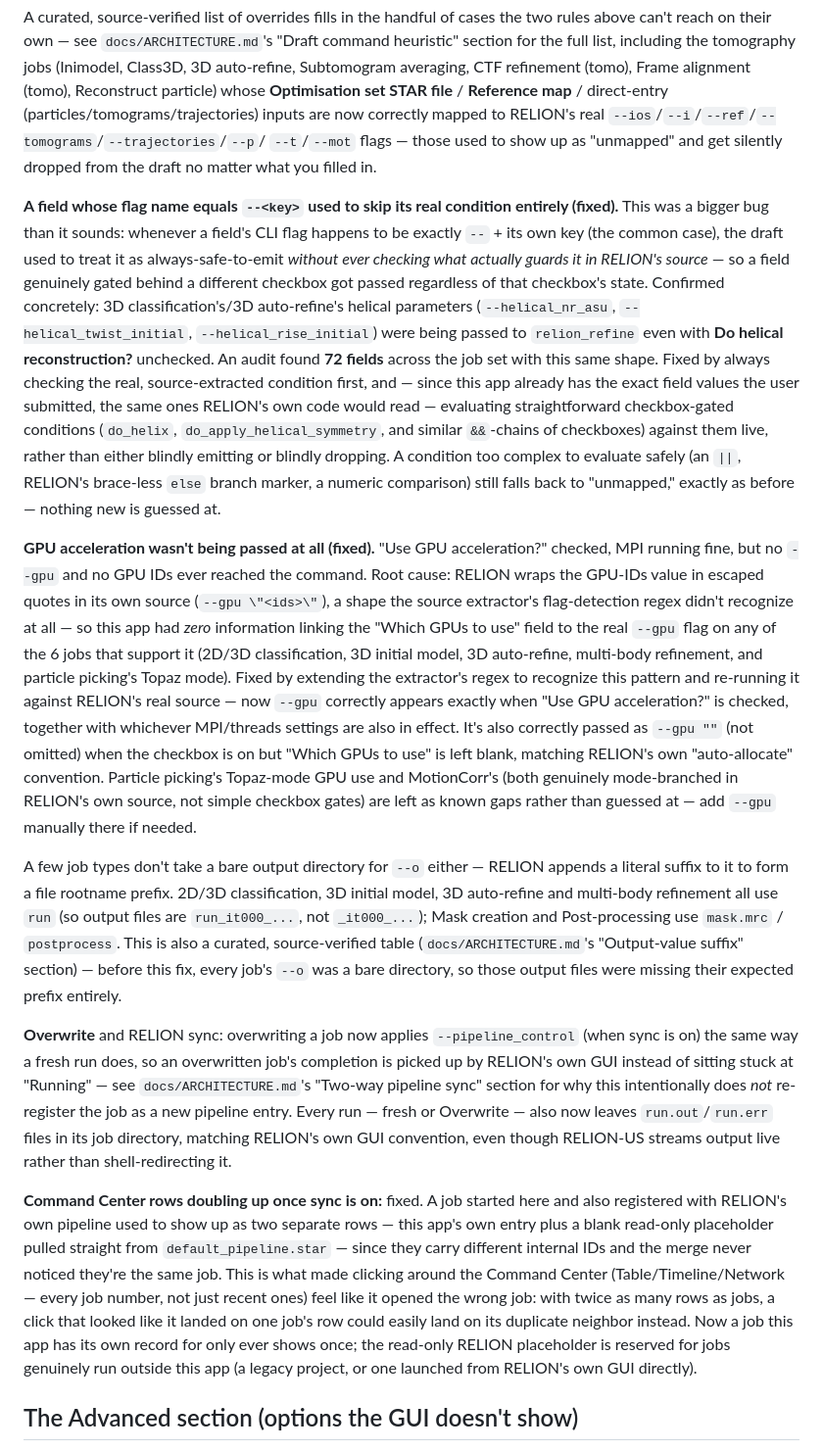
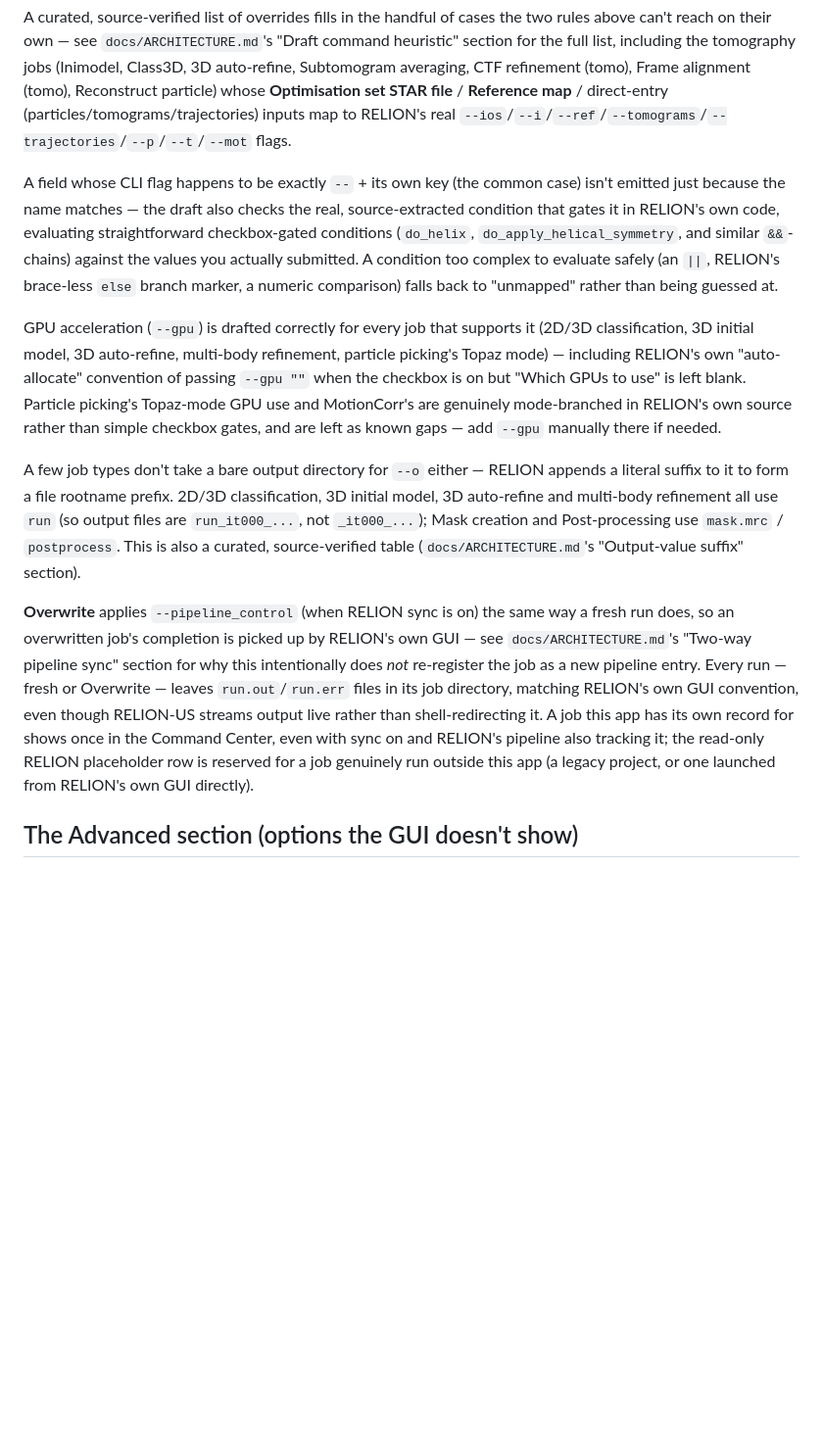
Before and after one commit to schiracha/RELION-US, a Markdown page: README.md, the part around the change. Shown at 98% size. Rendered like a GitHub page; blank space fills up the shorter version.

Commit message:
Trim README's changelog-style bug-fix narratives
"How the draft command is built" read like a bug tracker: root-cause
paragraphs, "(fixed)" labels, an audit count, before/after framing. None
of that belongs in a pre-release project's README, which should describe
what the software does now, not its fix history. Condensed four such
paragraphs (flag-condition checking, GPU acceleration, Command Center row
deduplication, plus a couple of smaller before/after clauses) down to
plain descriptions of current behavior, dropping the incident-report
framing and cutting the section by about a third.

Co-Authored-By: Claude Sonnet 5 <noreply@anthropic.com>

```diff
--- a/README.md
+++ b/README.md
@@ -313,48 +313,27 @@ the two rules above can't reach on their own — see `docs/ARCHITECTURE.md`'s
 tomography jobs (Inimodel, Class3D, 3D auto-refine, Subtomogram averaging,
 CTF refinement (tomo), Frame alignment (tomo), Reconstruct particle) whose
 **Optimisation set STAR file** / **Reference map** / direct-entry
-(particles/tomograms/trajectories) inputs are now correctly mapped to
-RELION's real `--ios`/`--i`/`--ref`/`--tomograms`/`--trajectories`/`--p`/
-`--t`/`--mot` flags — those used to show up as "unmapped" and get silently
-dropped from the draft no matter what you filled in.
+(particles/tomograms/trajectories) inputs map to RELION's real
+`--ios`/`--i`/`--ref`/`--tomograms`/`--trajectories`/`--p`/`--t`/`--mot`
+flags.
 
-**A field whose flag name equals `--<key>` used to skip its real condition
-entirely (fixed).** This was a bigger bug than it sounds: whenever a field's
-CLI flag happens to be exactly `--` + its own key (the common case), the
-draft used to treat it as always-safe-to-emit *without ever checking what
-actually guards it in RELION's source* — so a field genuinely gated behind a
-different checkbox got passed regardless of that checkbox's state. Confirmed
-concretely: 3D classification's/3D auto-refine's helical parameters
-(`--helical_nr_asu`, `--helical_twist_initial`, `--helical_rise_initial`)
-were being passed to `relion_refine` even with **Do helical
-reconstruction?** unchecked. An audit found **72 fields** across the job set
-with this same shape. Fixed by always checking the real, source-extracted
-condition first, and — since this app already has the exact field values the
-user submitted, the same ones RELION's own code would read — evaluating
-straightforward checkbox-gated conditions (`do_helix`, `do_apply_helical_symmetry`,
-and similar `&&`-chains of checkboxes) against them live, rather than either
-blindly emitting or blindly dropping. A condition too complex to evaluate
+A field whose CLI flag happens to be exactly `--` + its own key (the
+common case) isn't emitted just because the name matches — the draft also
+checks the real, source-extracted condition that gates it in RELION's own
+code, evaluating straightforward checkbox-gated conditions
+(`do_helix`, `do_apply_helical_symmetry`, and similar `&&`-chains) against
+the values you actually submitted. A condition too complex to evaluate
 safely (an `||`, RELION's brace-less `else` branch marker, a numeric
-comparison) still falls back to "unmapped," exactly as before — nothing new
-is guessed at.
+comparison) falls back to "unmapped" rather than being guessed at.
 
-**GPU acceleration wasn't being passed at all (fixed).** "Use GPU
-acceleration?" checked, MPI running fine, but no `--gpu` and no GPU IDs ever
-reached the command. Root cause: RELION wraps the GPU-IDs value in escaped
-quotes in its own source (`--gpu \"<ids>\"`), a shape the source extractor's
-flag-detection regex didn't recognize at all — so this app had *zero*
-information linking the "Which GPUs to use" field to the real `--gpu` flag
-on any of the 6 jobs that support it (2D/3D classification, 3D initial
-model, 3D auto-refine, multi-body refinement, and particle picking's Topaz
-mode). Fixed by extending the extractor's regex to recognize this pattern
-and re-running it against RELION's real source — now `--gpu` correctly
-appears exactly when "Use GPU acceleration?" is checked, together with
-whichever MPI/threads settings are also in effect. It's also correctly
-passed as `--gpu ""` (not omitted) when the checkbox is on but "Which GPUs
-to use" is left blank, matching RELION's own "auto-allocate" convention.
-Particle picking's Topaz-mode GPU use and MotionCorr's (both genuinely
-mode-branched in RELION's own source, not simple checkbox gates) are left
-as known gaps rather than guessed at — add `--gpu` manually there if needed.
+GPU acceleration (`--gpu`) is drafted correctly for every job that
+supports it (2D/3D classification, 3D initial model, 3D auto-refine,
+multi-body refinement, particle picking's Topaz mode) — including RELION's
+own "auto-allocate" convention of passing `--gpu ""` when the checkbox is
+on but "Which GPUs to use" is left blank. Particle picking's Topaz-mode GPU
+use and MotionCorr's are genuinely mode-branched in RELION's own source
+rather than simple checkbox gates, and are left as known gaps — add `--gpu`
+manually there if needed.
 
 A few job types don't take a bare output directory for `--o` either — RELION
 appends a literal suffix to it to form a file rootname prefix. 2D/3D
@@ -362,31 +341,19 @@ classification, 3D initial model, 3D auto-refine and multi-body refinement
 all use `run` (so output files are `run_it000_...`, not `_it000_...`);
 Mask creation and Post-processing use `mask.mrc` / `postprocess`. This is
 also a curated, source-verified table (`docs/ARCHITECTURE.md`'s "Output-value
-suffix" section) — before this fix, every job's `--o` was a bare directory,
-so those output files were missing their expected prefix entirely.
+suffix" section).
 
-**Overwrite** and RELION sync: overwriting a job now applies
-`--pipeline_control` (when sync is on) the same way a fresh run does, so an
-overwritten job's completion is picked up by RELION's own GUI instead of
-sitting stuck at "Running" — see `docs/ARCHITECTURE.md`'s "Two-way pipeline
-sync" section for why this intentionally does *not* re-register the job as a
-new pipeline entry. Every run — fresh or Overwrite — also now leaves
-`run.out`/`run.err` files in its job directory, matching RELION's own GUI
-convention, even though RELION-US streams output live rather than
-shell-redirecting it.
-
-**Command Center rows doubling up once sync is on:** fixed. A job started
-here and also registered with RELION's own pipeline used to show up as two
-separate rows — this app's own entry plus a blank read-only placeholder
-pulled straight from `default_pipeline.star` — since they carry different
-internal IDs and the merge never noticed they're the same job. This is what
-made clicking around the Command Center (Table/Timeline/Network — every job
-number, not just recent ones) feel like it opened the wrong job: with twice
-as many rows as jobs, a click that looked like it landed on one job's row
-could easily land on its duplicate neighbor instead. Now a job this app has
-its own record for only ever shows once; the read-only RELION placeholder is
-reserved for jobs genuinely run outside this app (a legacy project, or one
-launched from RELION's own GUI directly).
+**Overwrite** applies `--pipeline_control` (when RELION sync is on) the
+same way a fresh run does, so an overwritten job's completion is picked up
+by RELION's own GUI — see `docs/ARCHITECTURE.md`'s "Two-way pipeline sync"
+section for why this intentionally does *not* re-register the job as a new
+pipeline entry. Every run — fresh or Overwrite — leaves `run.out`/`run.err`
+files in its job directory, matching RELION's own GUI convention, even
+though RELION-US streams output live rather than shell-redirecting it. A
+job this app has its own record for shows once in the Command Center, even
+with sync on and RELION's pipeline also tracking it; the read-only RELION
+placeholder row is reserved for a job genuinely run outside this app (a
+legacy project, or one launched from RELION's own GUI directly).
 
 ## The Advanced section (options the GUI doesn't show)
 
```
